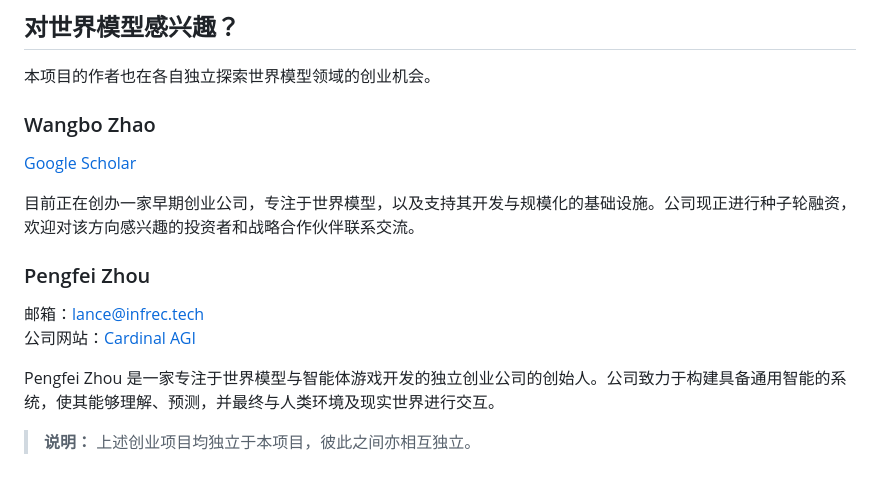
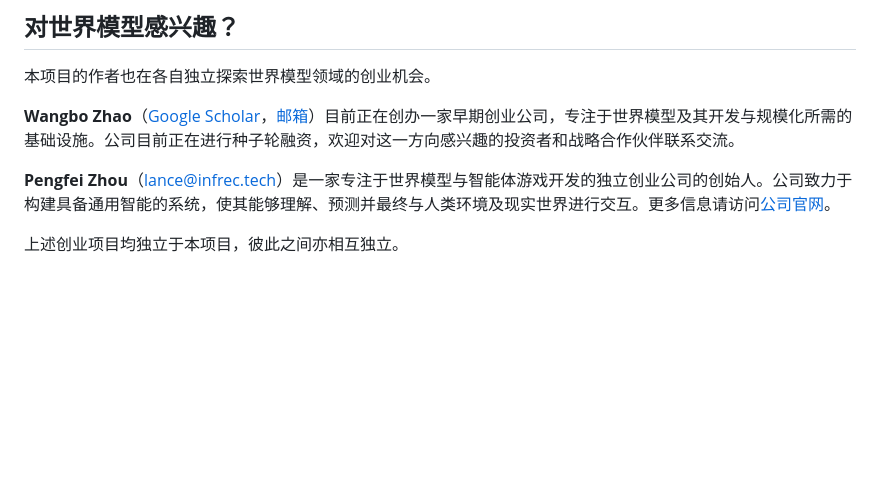
Before and after one commit to lang-jiaqi/OmniSource, a Markdown page: README.md, the part around the change. Drawn GitHub-style; blank space fills up the shorter version.

```diff
--- a/README.md
+++ b/README.md
@@ -460,17 +460,8 @@ Jiaqi Lang<sup>*</sup>, Wangbo Zhao, Pengfei Zhou, Run Liu, Bin Xv, Yixing Ma, w
 
 本项目的作者也在各自独立探索世界模型领域的创业机会。
 
-### Wangbo Zhao
+**Wangbo Zhao**（[Google Scholar](https://scholar.google.com.hk/citations?user=aocj89kAAAAJ&hl=zh-CN)，[邮箱](mailto:wangbo.zhao96@gmail.com)）目前正在创办一家早期创业公司，专注于世界模型及其开发与规模化所需的基础设施。公司目前正在进行种子轮融资，欢迎对这一方向感兴趣的投资者和战略合作伙伴联系交流。
 
-[Google Scholar](https://scholar.google.com.hk/citations?user=aocj89kAAAAJ&hl=zh-CN)
+**Pengfei Zhou**（[lance@infrec.tech](mailto:lance@infrec.tech)）是一家专注于世界模型与智能体游戏开发的独立创业公司的创始人。公司致力于构建具备通用智能的系统，使其能够理解、预测并最终与人类环境及现实世界进行交互。更多信息请访问[公司官网](https://www.cardinal-agi.com/)。
 
-目前正在创办一家早期创业公司，专注于世界模型，以及支持其开发与规模化的基础设施。公司现正进行种子轮融资，欢迎对该方向感兴趣的投资者和战略合作伙伴联系交流。
-
-### Pengfei Zhou
-
-邮箱：[lance@infrec.tech](mailto:lance@infrec.tech)
-公司网站：[Cardinal AGI](https://www.cardinal-agi.com/)
-
-Pengfei Zhou 是一家专注于世界模型与智能体游戏开发的独立创业公司的创始人。公司致力于构建具备通用智能的系统，使其能够理解、预测，并最终与人类环境及现实世界进行交互。
-
-> **说明：** 上述创业项目均独立于本项目，彼此之间亦相互独立。
+上述创业项目均独立于本项目，彼此之间亦相互独立。
```
